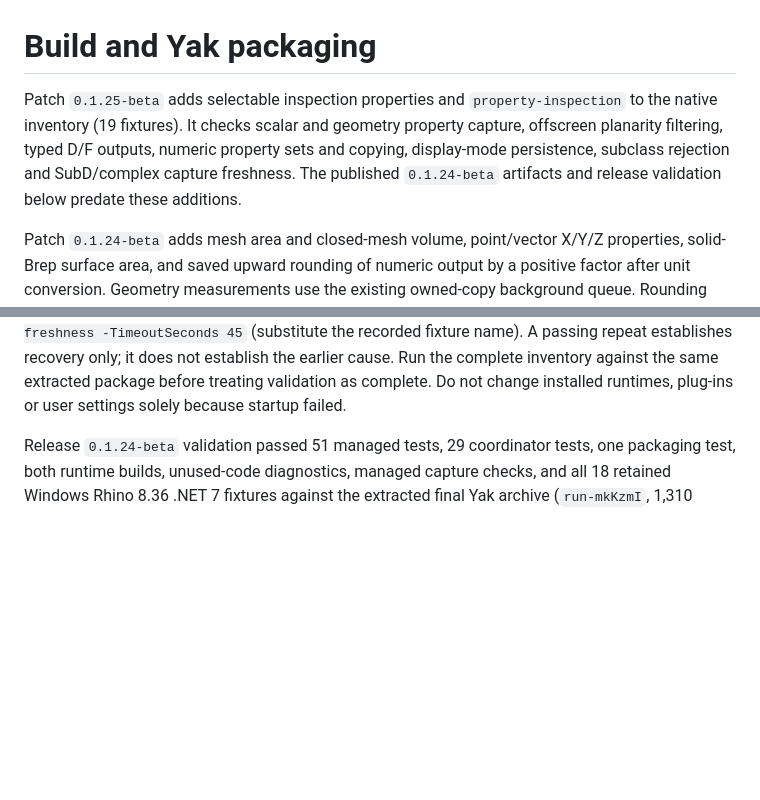
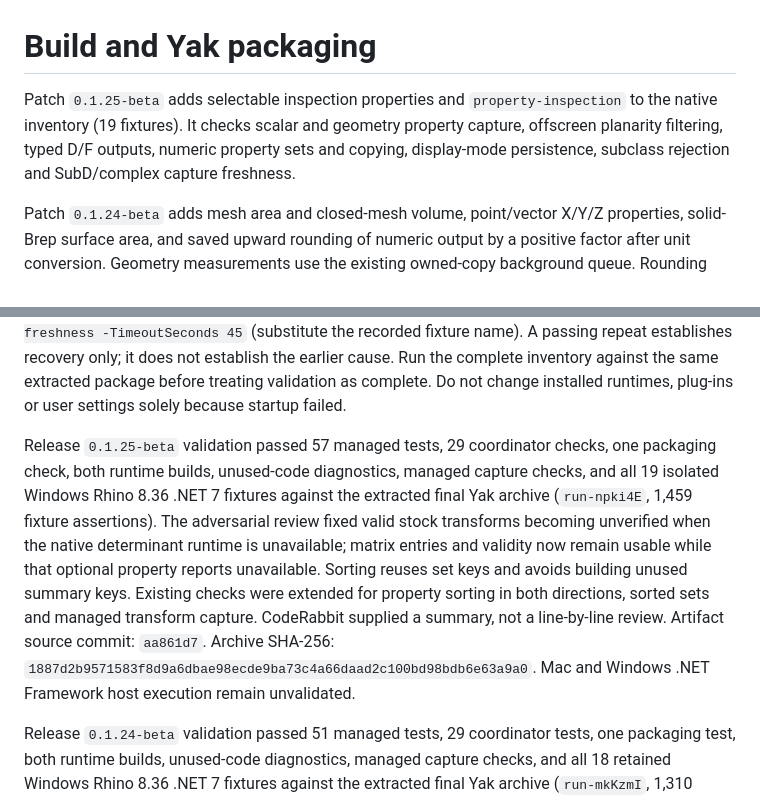
Before and after one commit to tsoumdoa/better-gh-panel, a Markdown page: docs/packaging.md, 2 parts joined by grey strips. Drawn GitHub-style; blank space fills up the shorter version.

Commit message:
Record final 0.1.25-beta release validation

```diff
--- a/docs/packaging.md
+++ b/docs/packaging.md
@@ -1,7 +1,6 @@
 # Build and Yak packaging
 
-Patch `0.1.25-beta` adds selectable inspection properties and `property-inspection` to the native inventory (19 fixtures). It checks scalar and geometry property capture, offscreen planarity filtering, typed D/F outputs, numeric property sets and copying, display-mode persistence, subclass rejection and SubD/complex capture freshness. The published `0.1.24-beta` artifacts and release validation below predate these additions.
-
+Patch `0.1.25-beta` adds selectable inspection properties and `property-inspection` to the native inventory (19 fixtures). It checks scalar and geometry property capture, offscreen planarity filtering, typed D/F outputs, numeric property sets and copying, display-mode persistence, subclass rejection and SubD/complex capture freshness.
 
 Patch `0.1.24-beta` adds mesh area and closed-mesh volume, point/vector X/Y/Z properties, solid-Brep surface area, and saved upward rounding of numeric output by a positive factor after unit conversion. Geometry measurements use the existing owned-copy background queue. Rounding affects numeric inputs; geometry coordinates and measured properties retain their precision. No new tests are added; the existing menu expectations and reflective units adapter follow the new choices/signature.
 
@@ -36,6 +35,8 @@ For native validation, run `tests/BetterGhPanel.RhinoSmoke/run.ps1 -PluginPath <
 The current native inventory contains 19 focused regressions for capture safety, geometry ownership, reentrant drawing, resource disposal and native clipboard integrity. Routine UI, layout, menu, formatting, selection and general behavior smoke tests have been removed, together with the obsolete diagnostic probes. There is no separate smoke suite. Each remaining fixture starts a fresh Rhino process to isolate native crashes; use `-Fixture <name>` for a targeted check. The historical 66-fixture release results below describe the previous inventory.
 
 If a host fails in `host-startup`, save the run directory and check for a startup dialog or Windows Application Error before rerunning. After saving work and closing interactive Rhino sessions, reproduce just the affected fixture with `run.ps1 -PluginPath <path> -Fixture preview-admission-freshness -TimeoutSeconds 45` (substitute the recorded fixture name). A passing repeat establishes recovery only; it does not establish the earlier cause. Run the complete inventory against the same extracted package before treating validation as complete. Do not change installed runtimes, plug-ins or user settings solely because startup failed.
+
+Release `0.1.25-beta` validation passed 57 managed tests, 29 coordinator checks, one packaging check, both runtime builds, unused-code diagnostics, managed capture checks, and all 19 isolated Windows Rhino 8.36 .NET 7 fixtures against the extracted final Yak archive (`run-npki4E`, 1,459 fixture assertions). The adversarial review fixed valid stock transforms becoming unverified when the native determinant runtime is unavailable; matrix entries and validity now remain usable while that optional property reports unavailable. Sorting reuses set keys and avoids building unused summary keys. Existing checks were extended for property sorting in both directions, sorted sets and managed transform capture. CodeRabbit supplied a summary, not a line-by-line review. Artifact source commit: `aa861d7`. Archive SHA-256: `1887d2b9571583f8d9a6dbae98ecde9ba73c4a66daad2c100bd98bdb6e63a9a0`. Mac and Windows .NET Framework host execution remain unvalidated.
 
 Release `0.1.24-beta` validation passed 51 managed tests, 29 coordinator tests, one packaging test, both runtime builds, unused-code diagnostics, managed capture checks, and all 18 retained Windows Rhino 8.36 .NET 7 fixtures against the extracted final Yak archive (`run-mkKzmI`, 1,310 fixture assertions). A temporary local Rhino validation run (28 assertions; no added repository tests) confirmed open/closed mesh area, closed mesh/Brep volume and surface area, square-unit conversion of secondary area, signed XYZ comparisons/display and Create set, rounded D output, save/load and Reset, and the owned-copy mesh measurement queue. The adversarial review found and fixed tiny-positive/huge-factor rounding underflow; the re-review simplified rounding to decimal remainder with a double fallback, removed string allocation and consolidated mesh property reads. CodeRabbit was rate-limited and did not provide an independent review. Build commit: `1a7031361c793f0470111c178bc8b9aabfd5d9b3`. Archive SHA-256: `7586a6ea68bf610a2f193bd0d1c1efd7f019cee2612029d0630c453d0ea40d7f`. Mac and Windows .NET Framework host execution remain unvalidated.
 
```
Also changed, not shown: docs/current-architecture.md (+1 -2 lines).
